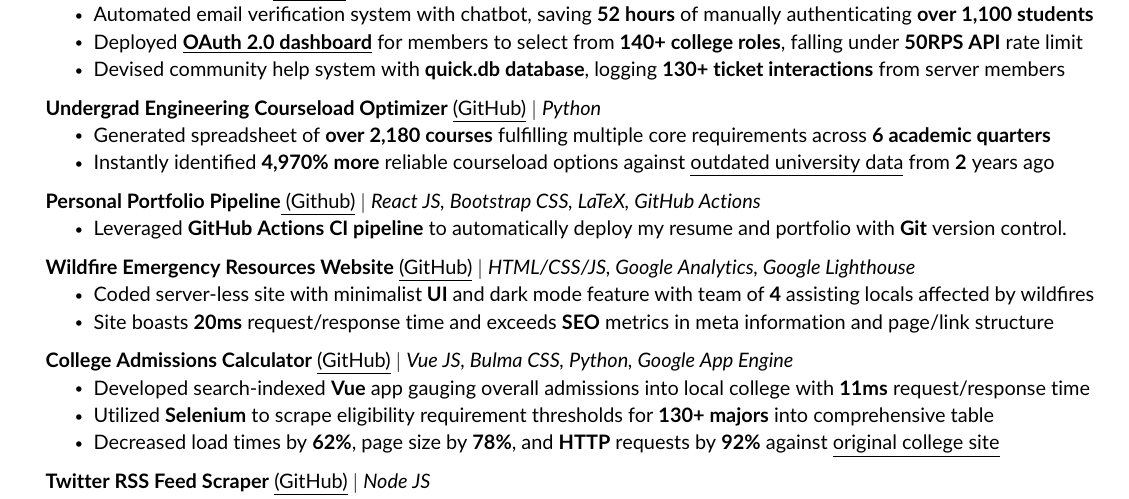
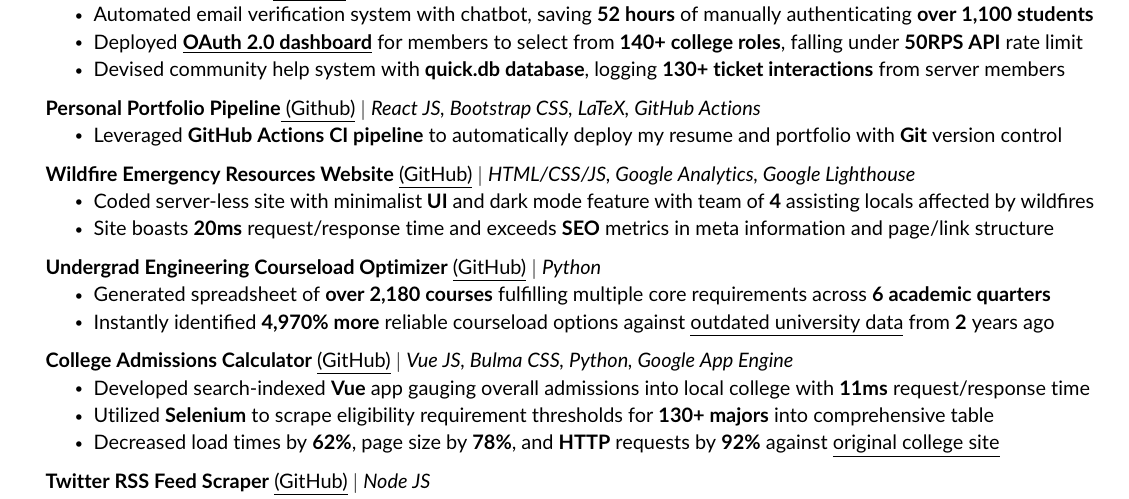
Before and after one commit to JAVAB3ANS/portfolio, a LaTeX CV (resume.tex, which reads resume/projects.tex): part of the page, cut so that both start at the same text. Compiled offline with pdfLaTeX.

Commit message:
Update projects.tex

```diff
--- a/resume/projects.tex
+++ b/resume/projects.tex
@@ -15,21 +15,21 @@
             \resumeItem{Devised community help system with \textbf{quick.db database}, logging \textbf{130+ ticket interactions} from server members}
           \resumeItemListEnd
     \resumeProjectHeading
-          {\textbf{Undergrad Engineering Courseload Optimizer} {\href{https://github.com/JAVAB3ANS/scu-double-dips}{\underline{(GitHub)}}} $|$ \emph{Python}}{}
-          \resumeItemListStart
-            \resumeItem{Generated spreadsheet of \textbf{over 2,180 courses} fulfilling multiple core requirements across \textbf{6 academic quarters}}
-            \resumeItem{Instantly identified \textbf{4,970\% more} reliable courseload options against \href{https://www.scu.edu/media/school-of-engineering/pdfs/current-student-resources/undergraduate/Useful-Double-Dips-9.20.21.pdf}{\underline{outdated university data} from \textbf{2} years ago}}
-          \resumeItemListEnd
-    \resumeProjectHeading
         {\textbf{Personal Portfolio Pipeline}{\href{https://github.com/JAVAB3ANS/portfolio}{\underline{ (Github)}}} $|$ \emph{React JS, Bootstrap CSS, LaTeX, GitHub Actions}}{}
         \resumeItemListStart
-         \resumeItem{Leveraged \textbf{GitHub Actions CI pipeline} to automatically deploy my resume and portfolio with \textbf{Git} version control.}
+         \resumeItem{Leveraged \textbf{GitHub Actions CI pipeline} to automatically deploy my resume and portfolio with \textbf{Git} version control}
         \resumeItemListEnd
         \resumeProjectHeading
           {\textbf{Wildfire Emergency Resources Website} {\href{https://github.com/dotimothy/scucomplexfires}{\underline{(GitHub)}}} $|$ \emph{HTML/CSS/JS, Google Analytics, Google Lighthouse}}{}
           \resumeItemListStart
             \resumeItem{Coded server-less site with minimalist \textbf{UI} and dark mode feature with team of \textbf{4} assisting locals affected by wildfires}
             \resumeItem{Site boasts \textbf{20ms} request/response time and exceeds \textbf{SEO} metrics in meta information and page/link structure}
+          \resumeItemListEnd
+    \resumeProjectHeading
+          {\textbf{Undergrad Engineering Courseload Optimizer} {\href{https://github.com/JAVAB3ANS/scu-double-dips}{\underline{(GitHub)}}} $|$ \emph{Python}}{}
+          \resumeItemListStart
+            \resumeItem{Generated spreadsheet of \textbf{over 2,180 courses} fulfilling multiple core requirements across \textbf{6 academic quarters}}
+            \resumeItem{Instantly identified \textbf{4,970\% more} reliable courseload options against \href{https://www.scu.edu/media/school-of-engineering/pdfs/current-student-resources/undergraduate/Useful-Double-Dips-9.20.21.pdf}{\underline{outdated university data} from \textbf{2} years ago}}
           \resumeItemListEnd
     \resumeProjectHeading
           {\textbf{College Admissions Calculator} {\href{https://github.com/JAVAB3ANS/sjsu-ei}{\underline{(GitHub)}}} $|$ \emph{Vue JS, Bulma CSS, Python, Google App Engine}}{}
```
